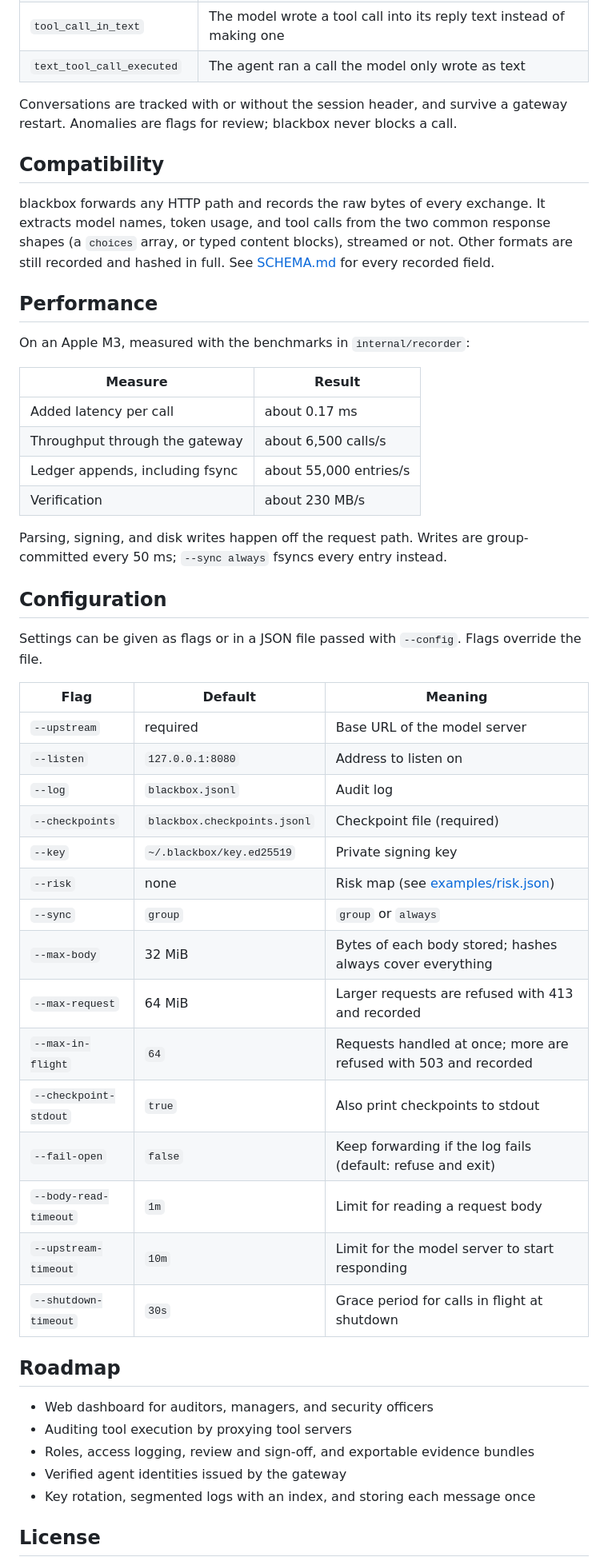
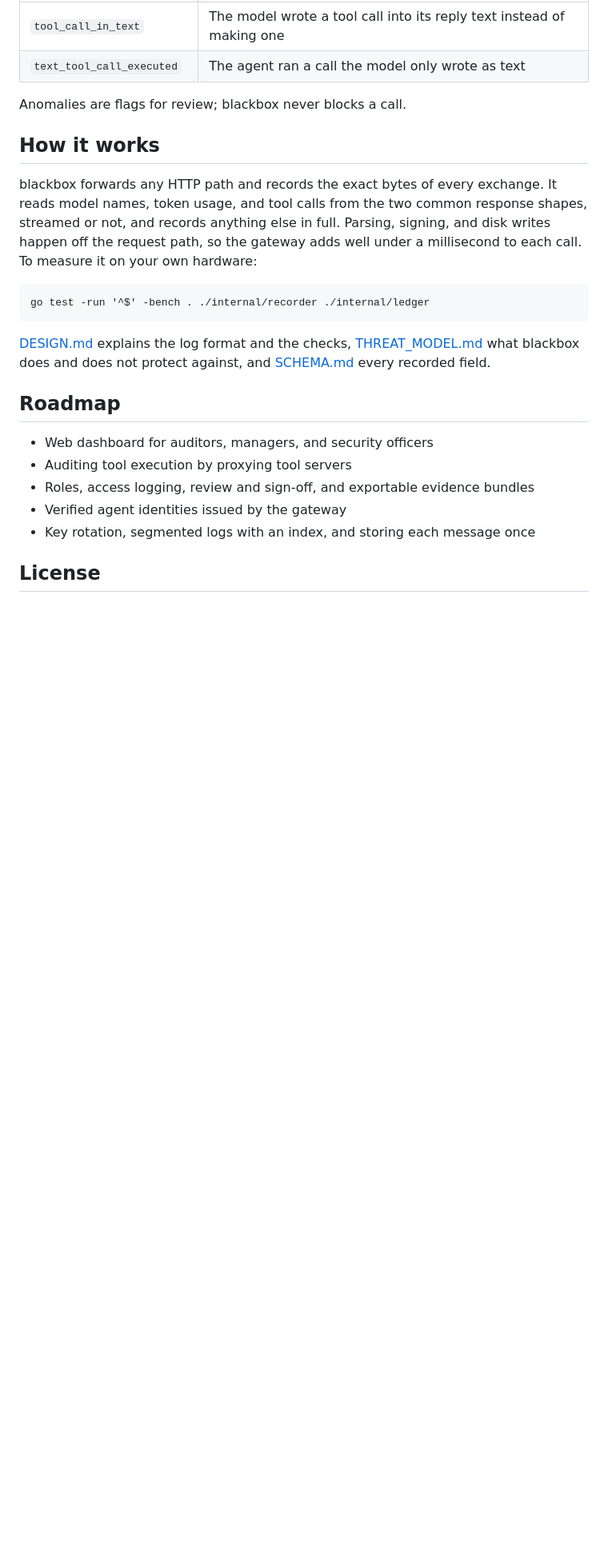
Before and after one commit to bkodzo/blackbox, a Markdown page: README.md, the part around one of its changes. Shown at 80% size. Drawn GitHub-style; blank space fills up the shorter version.

Commit message:
Trim the readme, drop the retired report card badge, and link the reference docs.

````diff
--- a/README.md
+++ b/README.md
@@ -134,53 +101,23 @@ protect against.
 | `tool_call_in_text` | The model wrote a tool call into its reply text instead of making one |
 | `text_tool_call_executed` | The agent ran a call the model only wrote as text |
 
-Conversations are tracked with or without the session header, and survive a
-gateway restart. Anomalies are flags for review; blackbox never blocks a call.
+Anomalies are flags for review; blackbox never blocks a call.
 
-## Compatibility
+## How it works
 
-blackbox forwards any HTTP path and records the raw bytes of every exchange.
-It extracts model names, token usage, and tool calls from the two common
-response shapes (a `choices` array, or typed content blocks), streamed or not.
-Other formats are still recorded and hashed in full. See
-[SCHEMA.md](docs/SCHEMA.md) for every recorded field.
+blackbox forwards any HTTP path and records the exact bytes of every exchange.
+It reads model names, token usage, and tool calls from the two common response
+shapes, streamed or not, and records anything else in full. Parsing, signing,
+and disk writes happen off the request path, so the gateway adds well under a
+millisecond to each call. To measure it on your own hardware:
 
-## Performance
+```
+go test -run '^$' -bench . ./internal/recorder ./internal/ledger
+```
 
-On an Apple M3, measured with the benchmarks in `internal/recorder`:
-
-| Measure | Result |
-|---|---|
-| Added latency per call | about 0.17 ms |
-| Throughput through the gateway | about 6,500 calls/s |
-| Ledger appends, including fsync | about 55,000 entries/s |
-| Verification | about 230 MB/s |
-
-Parsing, signing, and disk writes happen off the request path. Writes are
-group-committed every 50 ms; `--sync always` fsyncs every entry instead.
-
-## Configuration
-
-Settings can be given as flags or in a JSON file passed with `--config`. Flags
-override the file.
-
-| Flag | Default | Meaning |
-|---|---|---|
-| `--upstream` | required | Base URL of the model server |
-| `--listen` | `127.0.0.1:8080` | Address to listen on |
-| `--log` | `blackbox.jsonl` | Audit log |
-| `--checkpoints` | `blackbox.checkpoints.jsonl` | Checkpoint file (required) |
-| `--key` | `~/.blackbox/key.ed25519` | Private signing key |
-| `--risk` | none | Risk map (see [examples/risk.json](examples/risk.json)) |
-| `--sync` | `group` | `group` or `always` |
-| `--max-body` | 32 MiB | Bytes of each body stored; hashes always cover everything |
-| `--max-request` | 64 MiB | Larger requests are refused with 413 and recorded |
-| `--max-in-flight` | `64` | Requests handled at once; more are refused with 503 and recorded |
-| `--checkpoint-stdout` | `true` | Also print checkpoints to stdout |
-| `--fail-open` | `false` | Keep forwarding if the log fails (default: refuse and exit) |
-| `--body-read-timeout` | `1m` | Limit for reading a request body |
-| `--upstream-timeout` | `10m` | Limit for the model server to start responding |
-| `--shutdown-timeout` | `30s` | Grace period for calls in flight at shutdown |
+[DESIGN.md](docs/DESIGN.md) explains the log format and the checks,
+[THREAT_MODEL.md](docs/THREAT_MODEL.md) what blackbox does and does not
+protect against, and [SCHEMA.md](docs/SCHEMA.md) every recorded field.
 
 ## Roadmap
 
````
Also changed, not shown: other parts of README.md (+13 -46 lines).
